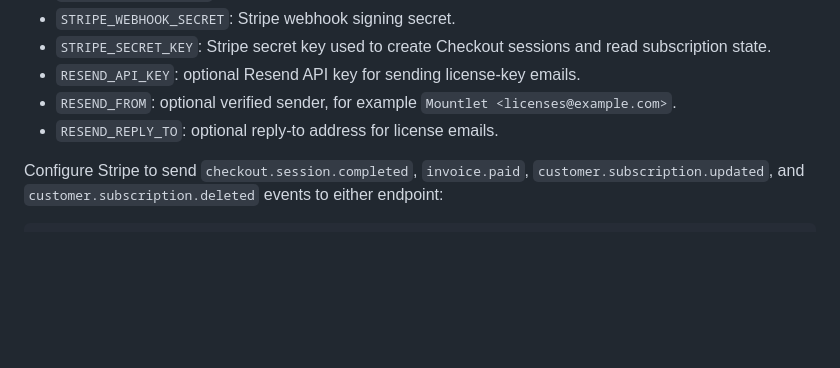
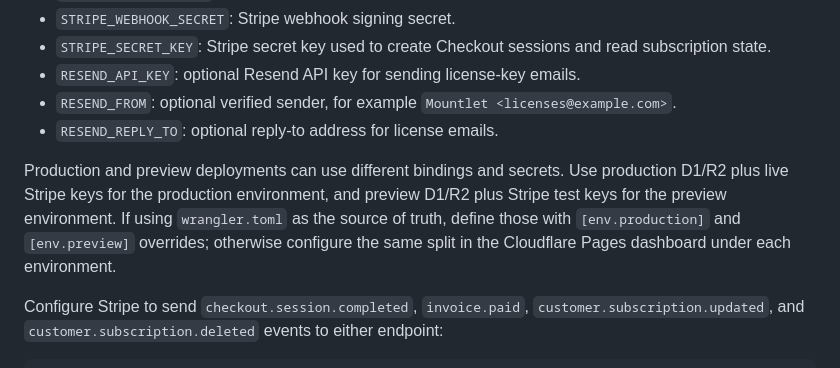
Before and after one commit to 1100soft/mountlet, a Markdown page: web/README.md, the part around the change. Rendered like a GitHub page; blank space fills up the shorter version.

Commit message:
auto commit on 2026-07-11 17:09:41

```diff
--- a/web/README.md
+++ b/web/README.md
@@ -218,6 +218,13 @@ Bind the D1 database to Pages as `DB`, then set these environment variables:
   `Mountlet <licenses@example.com>`.
 - `RESEND_REPLY_TO`: optional reply-to address for license emails.
 
+Production and preview deployments can use different bindings and secrets.
+Use production D1/R2 plus live Stripe keys for the production environment, and
+preview D1/R2 plus Stripe test keys for the preview environment. If using
+`wrangler.toml` as the source of truth, define those with `[env.production]`
+and `[env.preview]` overrides; otherwise configure the same split in the
+Cloudflare Pages dashboard under each environment.
+
 Configure Stripe to send `checkout.session.completed`, `invoice.paid`,
 `customer.subscription.updated`, and `customer.subscription.deleted` events to
 either endpoint:
```
